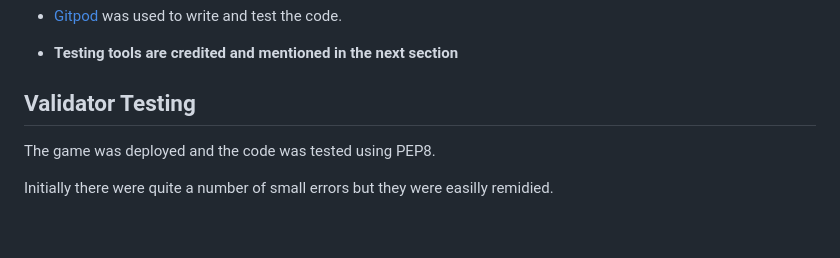
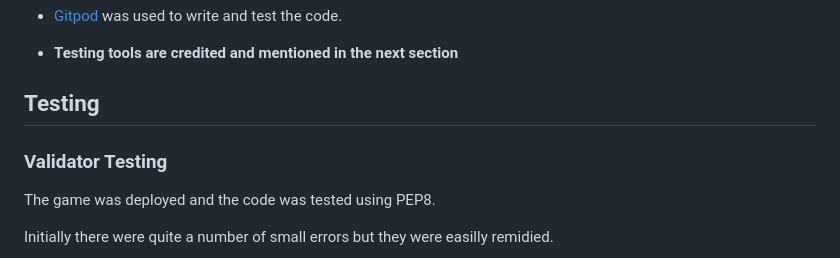
Before and after one commit to GreenGraf/the-hangman, a Markdown page: README.md, the part around the change printed below. GitHub-like rendering; blank space fills up the shorter version.

```diff
--- a/README.md
+++ b/README.md
@@ -95,7 +103,9 @@ If the user guesses a letter that is in the secret word more than once then the
 
 * **Testing tools are credited and mentioned in the next section**
 
-## Validator Testing
+## Testing
+
+### Validator Testing
 
 The game was deployed and the code was tested using PEP8.
 
```
Also changed, not shown: other parts of README.md (+36 -1 lines), image/chart.PNG (added), image/erroe-game.PNG (added), image/error-rules.PNG (added), image/error-same.PNG (added), image/error-start.PNG (added), 1 other file.
